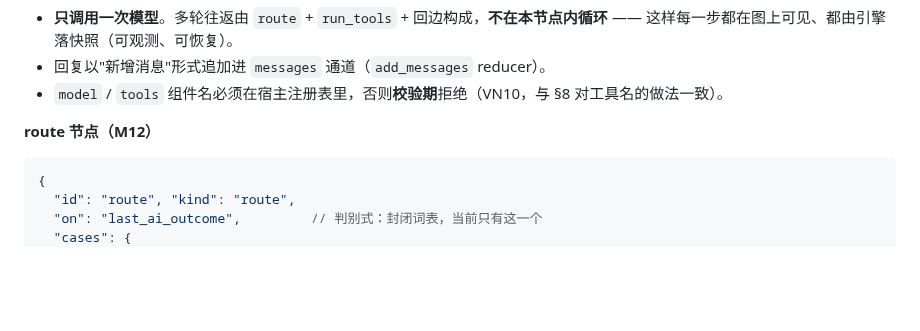
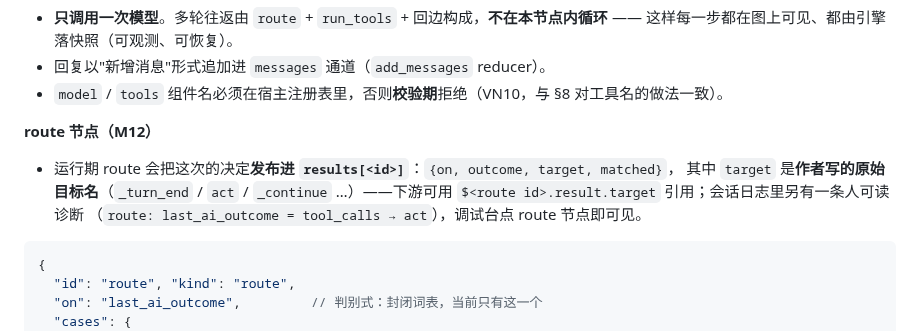
Before and after one commit to gonelikeclound/cppchain, a Markdown page: 主动智能/11-ir-syntax.md, the part around the change. GitHub-like rendering; blank space fills up the shorter version.

````diff
--- a/主动智能/11-ir-syntax.md
+++ b/主动智能/11-ir-syntax.md
@@ -355,6 +355,11 @@ trigger 一节覆盖**全部触发源**及其参数格式。
 
 **route 节点（M12）**
 
+- 运行期 route 会把这次的决定**发布进 `results[<id>]`**：`{on, outcome, target, matched}`，
+  其中 `target` 是**作者写的原始目标名**（`_turn_end` / `act` / `_continue` …）——下游可用
+  `$<route id>.result.target` 引用；会话日志里另有一条人可读诊断
+  （`route: last_ai_outcome = tool_calls → act`），调试台点 route 节点即可见。
+
 ```jsonc
 {
   "id": "route", "kind": "route",
````
Also changed, not shown: docs/02-arch-design/12-节点接口与注册表.md (+1 -1 lines), docs/04-problems/15-loop节点落地与label-goto迁移记录.md (+25 -0 lines).
